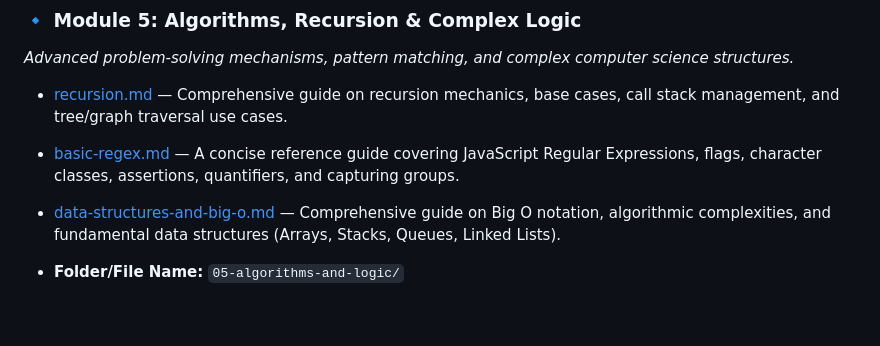
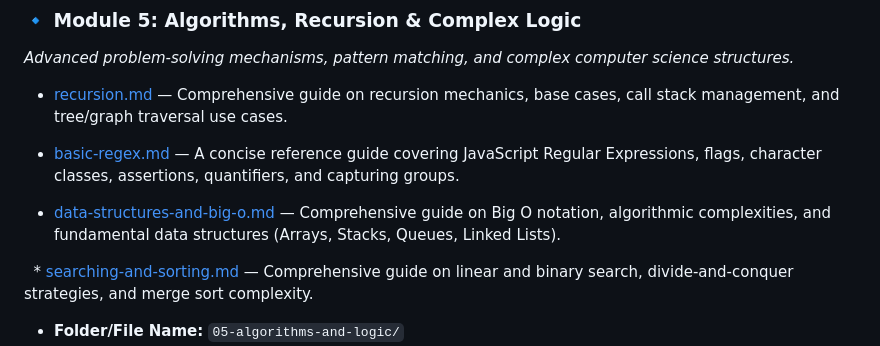
Before and after one commit to Remsha-Yaseen/Javacript-Theory-And-Projects, a Markdown page: Documentation/README.md, the part around the change. Rendered like a GitHub page; blank space fills up the shorter version.

```diff
--- a/Documentation/README.md
+++ b/Documentation/README.md
@@ -73,6 +73,9 @@ This repository is structured into logical modules tracking my progress through
 * [data-structures-and-big-o.md](./data-structures-and-big-o.md) — Comprehensive guide on Big O notation, algorithmic complexities, and fundamental data structures (Arrays, Stacks, Queues, Linked Lists).
 
 
+  * [searching-and-sorting.md](./searching-and-sorting.md) — Comprehensive guide on linear and binary search, divide-and-conquer strategies, and merge sort complexity.
+
+
 * **Folder/File Name:** `05-algorithms-and-logic/`
   * `basic-regex.js` — Constructing Regular Expression patterns for complex data searching and character validation.
   * `recursion.js` — Solving complex repetitive problems by executing self-referencing logical loops.
```
